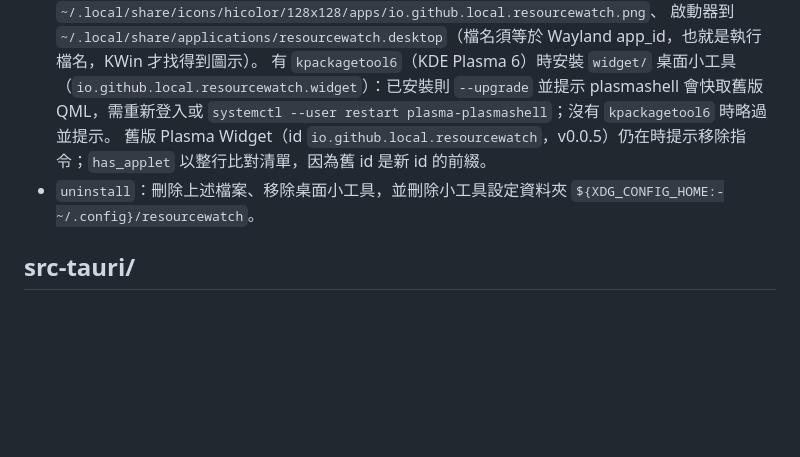
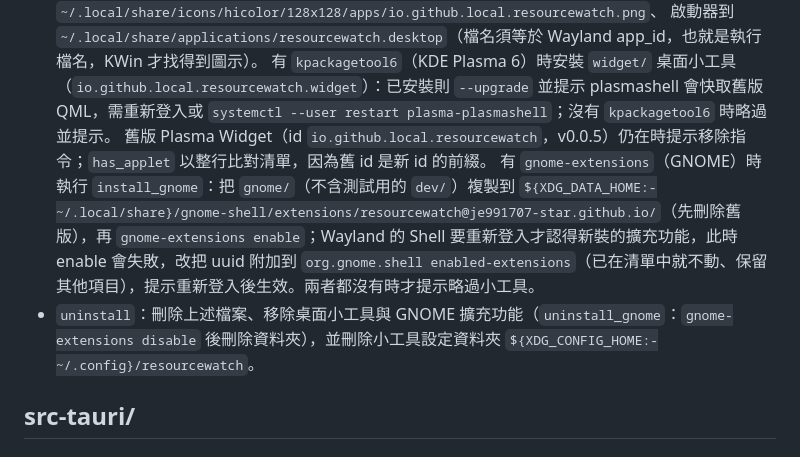
Before and after one commit to je991707-star/ResourceWatch, a Markdown page: docs/Readme_Architecture.md, the part around the change. Drawn GitHub-style; blank space fills up the shorter version.

```diff
--- a/docs/Readme_Architecture.md
+++ b/docs/Readme_Architecture.md
@@ -29,7 +29,8 @@ Plasma 桌面小工具 ── 定時執行 `resourcewatch --widget` ── widge
   啟動器到 `~/.local/share/applications/resourcewatch.desktop`（檔名須等於 Wayland app_id，也就是執行檔名，KWin 才找得到圖示）。
   有 `kpackagetool6`（KDE Plasma 6）時安裝 `widget/` 桌面小工具（`io.github.local.resourcewatch.widget`）：已安裝則 `--upgrade` 並提示 plasmashell 會快取舊版 QML，需重新登入或 `systemctl --user restart plasma-plasmashell`；沒有 `kpackagetool6` 時略過並提示。
   舊版 Plasma Widget（id `io.github.local.resourcewatch`，v0.0.5）仍在時提示移除指令；`has_applet` 以整行比對清單，因為舊 id 是新 id 的前綴。
-- `uninstall`：刪除上述檔案、移除桌面小工具，並刪除小工具設定資料夾 `${XDG_CONFIG_HOME:-~/.config}/resourcewatch`。
+  有 `gnome-extensions`（GNOME）時執行 `install_gnome`：把 `gnome/`（不含測試用的 `dev/`）複製到 `${XDG_DATA_HOME:-~/.local/share}/gnome-shell/extensions/resourcewatch@je991707-star.github.io/`（先刪除舊版），再 `gnome-extensions enable`；Wayland 的 Shell 要重新登入才認得新裝的擴充功能，此時 enable 會失敗，改把 uuid 附加到 `org.gnome.shell enabled-extensions`（已在清單中就不動、保留其他項目），提示重新登入後生效。兩者都沒有時才提示略過小工具。
+- `uninstall`：刪除上述檔案、移除桌面小工具與 GNOME 擴充功能（`uninstall_gnome`：`gnome-extensions disable` 後刪除資料夾），並刪除小工具設定資料夾 `${XDG_CONFIG_HOME:-~/.config}/resourcewatch`。
 
 ## src-tauri/
 
```
Also changed, not shown: README.md (+18 -5 lines), docs/GNOME_Widget_Plan.md (+3 -3 lines), docs/screenshots/gnome.png (added), 1 other file.
